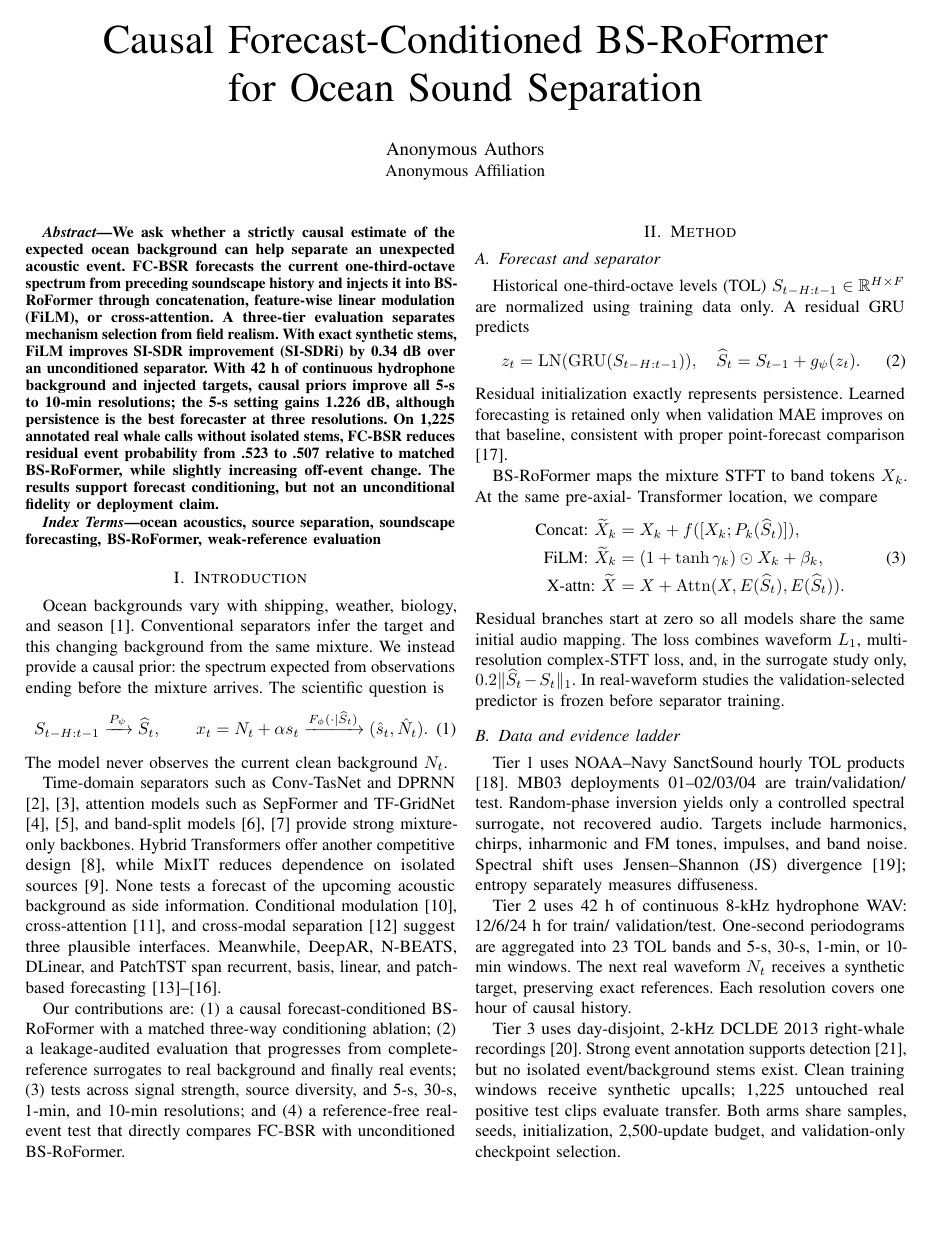
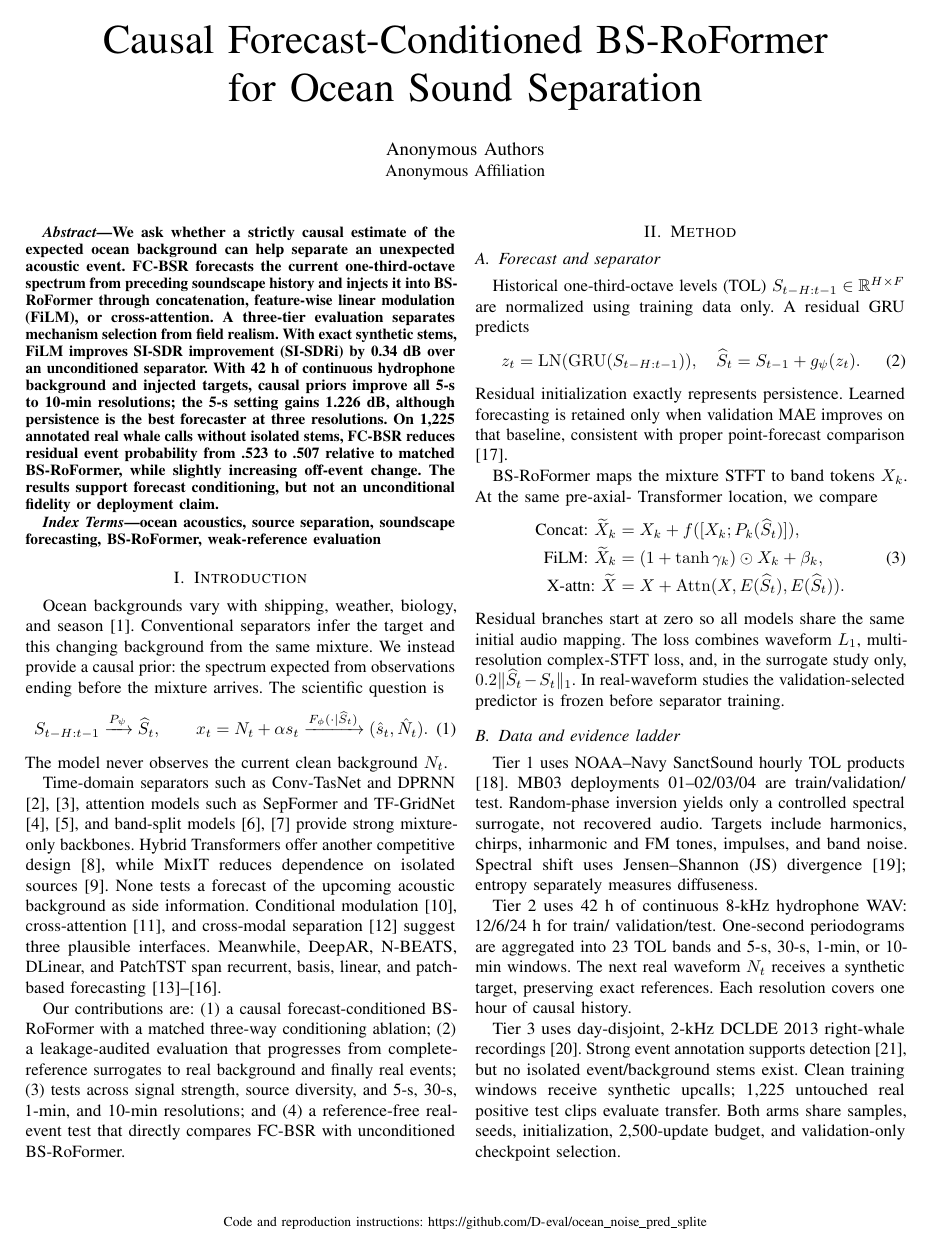
Before and after one commit to D-eval/ocean_noise_pred_splite, a LaTeX paper (paper/main.tex): page 1 of 4. Compiled offline with pdfLaTeX.

Commit message:
Add code access link to bilingual paper footers

```diff
--- a/paper/main.tex
+++ b/paper/main.tex
@@ -1,5 +1,14 @@
 \documentclass[conference]{IEEEtran}
 \usepackage{amsmath,amssymb,booktabs,graphicx,microtype,cite,url,balance}
+\usepackage[hidelinks]{hyperref}
+% First-page footer; keep the technical content's two-column layout unchanged.
+\makeatletter
+\def\ps@codeavailability{%
+  \let\@oddhead\@empty\let\@evenhead\@empty
+  \def\@oddfoot{\normalfont\footnotesize\hfil
+    Code and reproduction instructions: \url{https://github.com/D-eval/ocean_noise_pred_splite}\hfil}%
+  \let\@evenfoot\@oddfoot}
+\makeatother
 \newcommand{\method}{FC-BSR}
 \newcommand{\sisdr}{\mathrm{SI\text{-}SDR}}
 
```
Also changed, not shown: paper/main_zh.tex (+10 -0 lines), output/pdf/forecast_conditioned_ocean_separation_en.pdf, output/pdf/forecast_conditioned_ocean_separation_zh.pdf, paper/main.tex (1 more changed lines).
